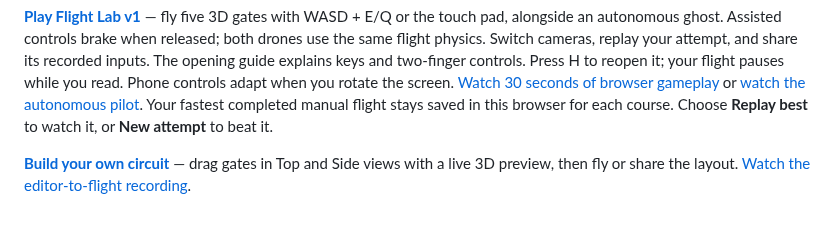
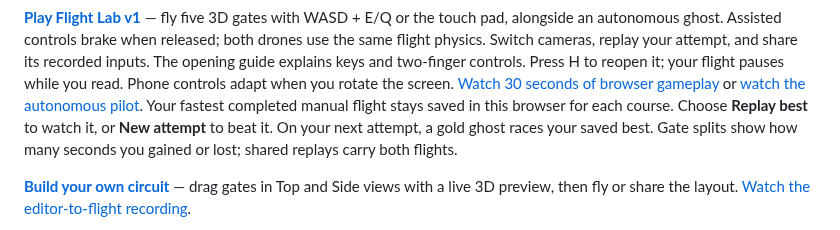
Before and after one commit to rsasaki0109/rust_robotics, a Markdown page: README.md, the part around the change. Rendered like a GitHub page.

```diff
--- a/README.md
+++ b/README.md
@@ -34,6 +34,8 @@ your flight pauses while you read. Phone controls adapt when you rotate the scre
 or [watch the autonomous pilot](https://rsasaki0109.github.io/rust_robotics/playground/?tab=drone&cinema=1).
 Your fastest completed manual flight stays saved in this browser for each course.
 Choose **Replay best** to watch it, or **New attempt** to beat it.
+On your next attempt, a gold ghost races your saved best. Gate splits show how
+many seconds you gained or lost; shared replays carry both flights.
 
 **[Build your own circuit](https://rsasaki0109.github.io/rust_robotics/playground/?tab=drone&course=climb&edit=1)**
 — drag gates in Top and Side views with a live 3D preview, then fly or share
```
Also changed, not shown: docs/drone_race_project.md (+31 -3 lines), docs/assets/playground/drone-ghost.png (added), 10 other files.
